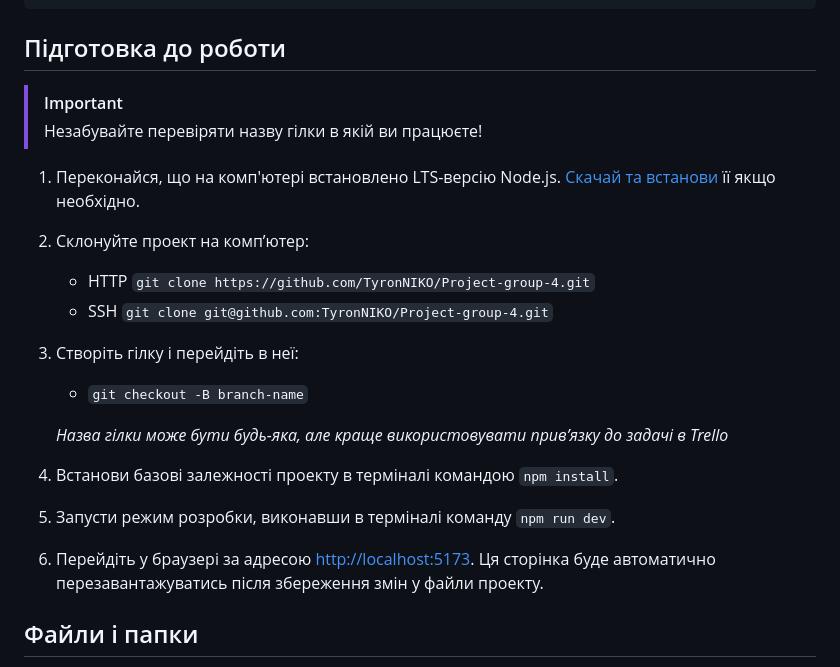
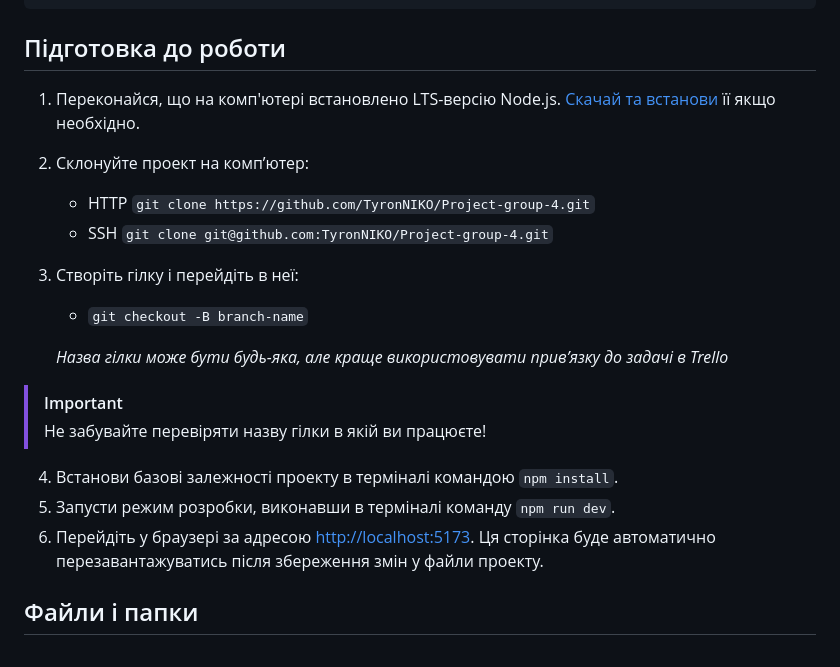
Before and after one commit to elizabetlisa/Project-group-4, a Markdown page: README.md, the part around the change. Drawn GitHub-style.

```diff
--- a/README.md
+++ b/README.md
@@ -33,9 +33,6 @@ class="parent"
 
 ## Підготовка до роботи
 
-> [!IMPORTANT]
-> Незабувайте перевіряти назву гілки в якій ви працюєте!
-
 1. Переконайся, що на комп'ютері встановлено LTS-версію Node.js.
    [Скачай та встанови](https://nodejs.org/en/) її якщо необхідно.
 2. Склонуйте проект на комп’ютер:
@@ -45,11 +42,17 @@ class="parent"
    - `git checkout -B branch-name`
 
    *Назва гілки може бути будь-яка, але краще використовувати прив’язку до задачі в Trello*
+
+> [!IMPORTANT]
+> Не забувайте перевіряти назву гілки в якій ви працюєте!
+
 4. Встанови базові залежності проекту в терміналі командою `npm install`.
 5. Запусти режим розробки, виконавши в терміналі команду `npm run dev`.
 6. Перейдіть у браузері за адресою
    [http://localhost:5173](http://localhost:5173). Ця сторінка буде автоматично
    перезавантажуватись після збереження змін у файли проекту.
+
+
 
 ## Файли і папки
 
```
